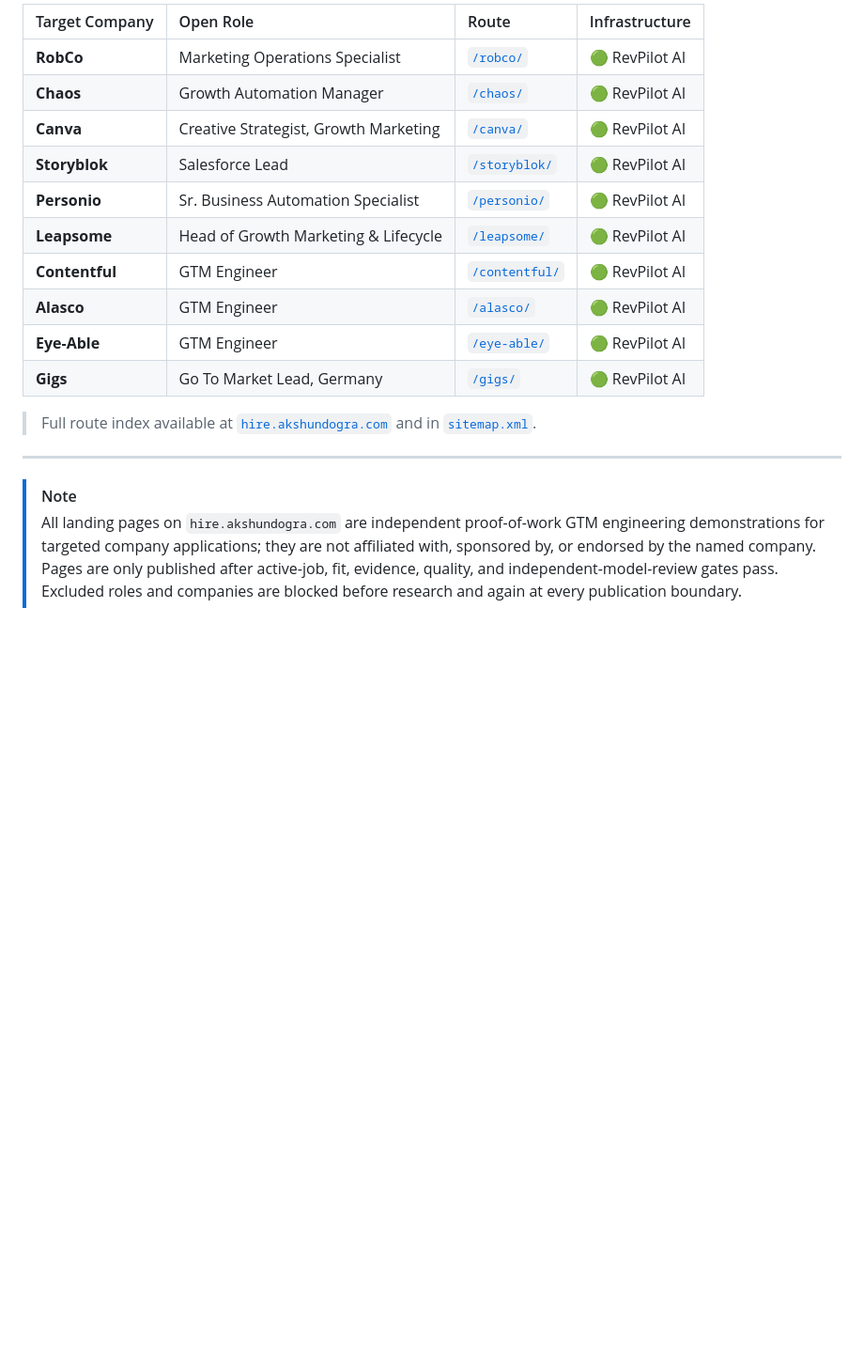
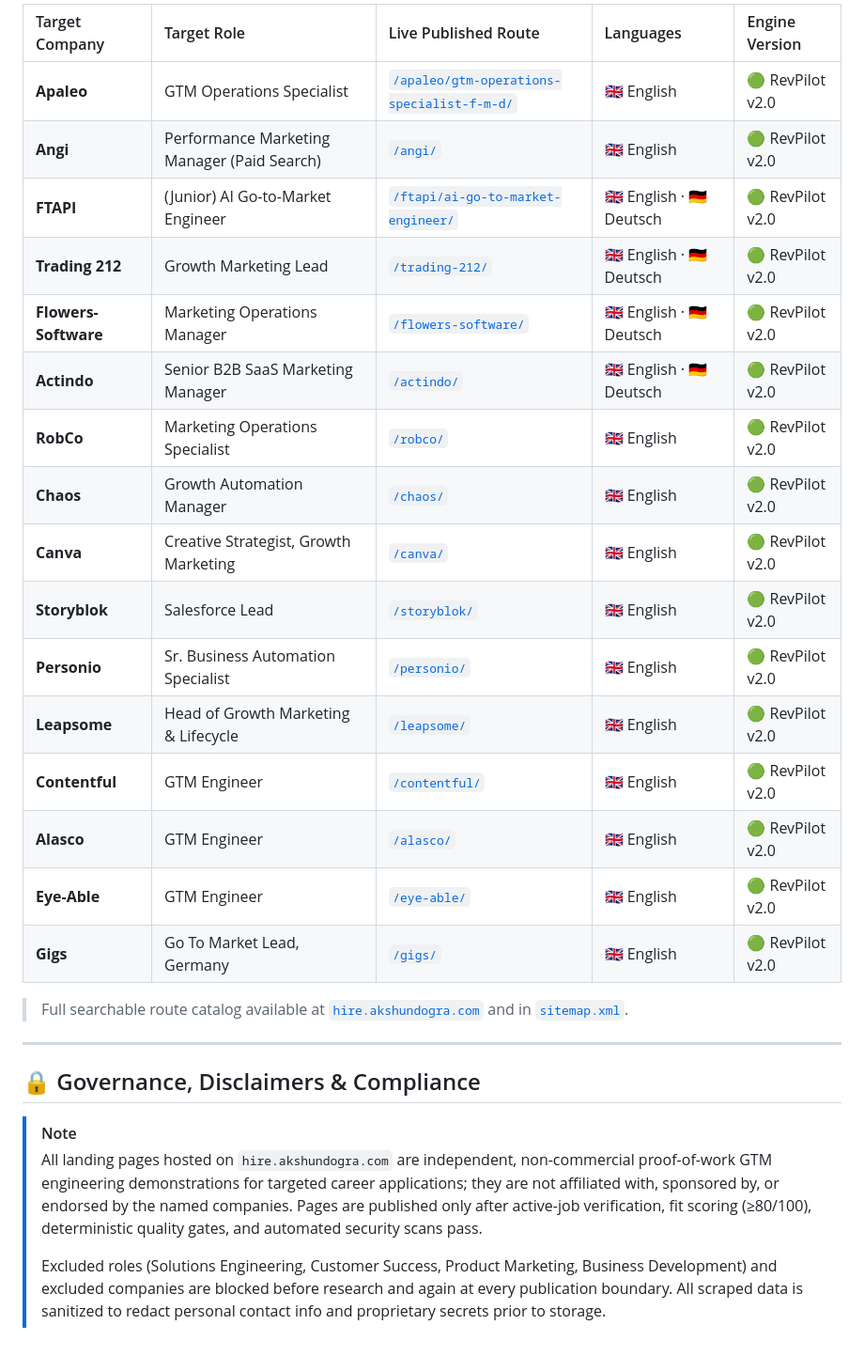
Before and after one commit to akshundogra/hire, a Markdown page: README.md, the part around one of its changes. Shown at 94% size. GitHub-like rendering; blank space fills up the shorter version.

```diff
--- a/README.md
+++ b/README.md
@@ -160,20 +157,30 @@ The current route inventory is generated with each live publication; browse the
 
-| Target Company | Open Role | Route | Infrastructure |
-| :--- | :--- | :--- | :--- |
-| **RobCo** | Marketing Operations Specialist | [`/robco/`](https://hire.akshundogra.com/robco/) | 🟢 RevPilot AI |
-| **Chaos** | Growth Automation Manager | [`/chaos/`](https://hire.akshundogra.com/chaos/) | 🟢 RevPilot AI |
-| **Canva** | Creative Strategist, Growth Marketing | [`/canva/`](https://hire.akshundogra.com/canva/) | 🟢 RevPilot AI |
-| **Storyblok** | Salesforce Lead | [`/storyblok/`](https://hire.akshundogra.com/storyblok/) | 🟢 RevPilot AI |
-| **Personio** | Sr. Business Automation Specialist | [`/personio/`](https://hire.akshundogra.com/personio/) | 🟢 RevPilot AI |
-| **Leapsome** | Head of Growth Marketing & Lifecycle | [`/leapsome/`](https://hire.akshundogra.com/leapsome/) | 🟢 RevPilot AI |
-| **Contentful** | GTM Engineer | [`/contentful/`](https://hire.akshundogra.com/contentful/) | 🟢 RevPilot AI |
-| **Alasco** | GTM Engineer | [`/alasco/`](https://hire.akshundogra.com/alasco/) | 🟢 RevPilot AI |
-| **Eye-Able** | GTM Engineer | [`/eye-able/`](https://hire.akshundogra.com/eye-able/) | 🟢 RevPilot AI |
-| **Gigs** | Go To Market Lead, Germany | [`/gigs/`](https://hire.akshundogra.com/gigs/) | 🟢 RevPilot AI |
+| Target Company | Target Role | Live Published Route | Languages | Engine Version |
+| :--- | :--- | :--- | :--- | :--- |
+| **Apaleo** | GTM Operations Specialist | [`/apaleo/gtm-operations-specialist-f-m-d/`](https://hire.akshundogra.com/apaleo/gtm-operations-specialist-f-m-d/) | 🇬🇧 English | 🟢 RevPilot v2.0 |
+| **Angi** | Performance Marketing Manager (Paid Search) | [`/angi/`](https://hire.akshundogra.com/angi/) | 🇬🇧 English | 🟢 RevPilot v2.0 |
+| **FTAPI** | (Junior) AI Go-to-Market Engineer | [`/ftapi/ai-go-to-market-engineer/`](https://hire.akshundogra.com/ftapi/ai-go-to-market-engineer/) | 🇬🇧 English · 🇩🇪 Deutsch | 🟢 RevPilot v2.0 |
+| **Trading 212** | Growth Marketing Lead | [`/trading-212/`](https://hire.akshundogra.com/trading-212/) | 🇬🇧 English · 🇩🇪 Deutsch | 🟢 RevPilot v2.0 |
+| **Flowers-Software** | Marketing Operations Manager | [`/flowers-software/`](https://hire.akshundogra.com/flowers-software/) | 🇬🇧 English · 🇩🇪 Deutsch | 🟢 RevPilot v2.0 |
+| **Actindo** | Senior B2B SaaS Marketing Manager | [`/actindo/`](https://hire.akshundogra.com/actindo/) | 🇬🇧 English · 🇩🇪 Deutsch | 🟢 RevPilot v2.0 |
+| **RobCo** | Marketing Operations Specialist | [`/robco/`](https://hire.akshundogra.com/robco/) | 🇬🇧 English | 🟢 RevPilot v2.0 |
+| **Chaos** | Growth Automation Manager | [`/chaos/`](https://hire.akshundogra.com/chaos/) | 🇬🇧 English | 🟢 RevPilot v2.0 |
+| **Canva** | Creative Strategist, Growth Marketing | [`/canva/`](https://hire.akshundogra.com/canva/) | 🇬🇧 English | 🟢 RevPilot v2.0 |
+| **Storyblok** | Salesforce Lead | [`/storyblok/`](https://hire.akshundogra.com/storyblok/) | 🇬🇧 English | 🟢 RevPilot v2.0 |
+| **Personio** | Sr. Business Automation Specialist | [`/personio/`](https://hire.akshundogra.com/personio/) | 🇬🇧 English | 🟢 RevPilot v2.0 |
+| **Leapsome** | Head of Growth Marketing & Lifecycle | [`/leapsome/`](https://hire.akshundogra.com/leapsome/) | 🇬🇧 English | 🟢 RevPilot v2.0 |
+| **Contentful** | GTM Engineer | [`/contentful/`](https://hire.akshundogra.com/contentful/) | 🇬🇧 English | 🟢 RevPilot v2.0 |
+| **Alasco** | GTM Engineer | [`/alasco/`](https://hire.akshundogra.com/alasco/) | 🇬🇧 English | 🟢 RevPilot v2.0 |
+| **Eye-Able** | GTM Engineer | [`/eye-able/`](https://hire.akshundogra.com/eye-able/) | 🇬🇧 English | 🟢 RevPilot v2.0 |
+| **Gigs** | Go To Market Lead, Germany | [`/gigs/`](https://hire.akshundogra.com/gigs/) | 🇬🇧 English | 🟢 RevPilot v2.0 |
 
-> Full route index available at [`hire.akshundogra.com`](https://hire.akshundogra.com) and in [`sitemap.xml`](https://hire.akshundogra.com/sitemap.xml).
+> Full searchable route catalog available at [`hire.akshundogra.com`](https://hire.akshundogra.com) and in [`sitemap.xml`](https://hire.akshundogra.com/sitemap.xml).
 
 ---
 
+## 🔒 Governance, Disclaimers & Compliance
+
 > [!NOTE]
-> All landing pages on `hire.akshundogra.com` are independent proof-of-work GTM engineering demonstrations for targeted company applications; they are not affiliated with, sponsored by, or endorsed by the named company. Pages are only published after active-job, fit, evidence, quality, and independent-model-review gates pass. Excluded roles and companies are blocked before research and again at every publication boundary.
+> All landing pages hosted on `hire.akshundogra.com` are independent, non-commercial proof-of-work GTM engineering demonstrations for targeted career applications; they are not affiliated with, sponsored by, or endorsed by the named companies. Pages are published only after active-job verification, fit scoring (≥80/100), deterministic quality gates, and automated security scans pass.
+>
+> Excluded roles (Solutions Engineering, Customer Success, Product Marketing, Business Development) and excluded companies are blocked before research and again at every publication boundary. All scraped data is sanitized to redact personal contact info and proprietary secrets prior to storage.
```
Also changed, not shown: other parts of README.md (+99 -102 lines).
